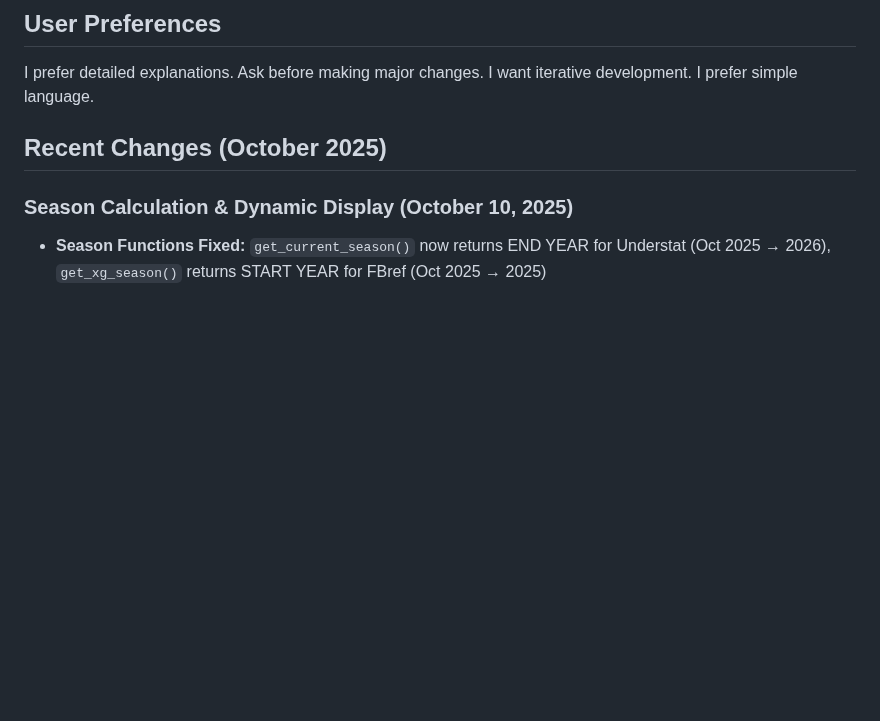
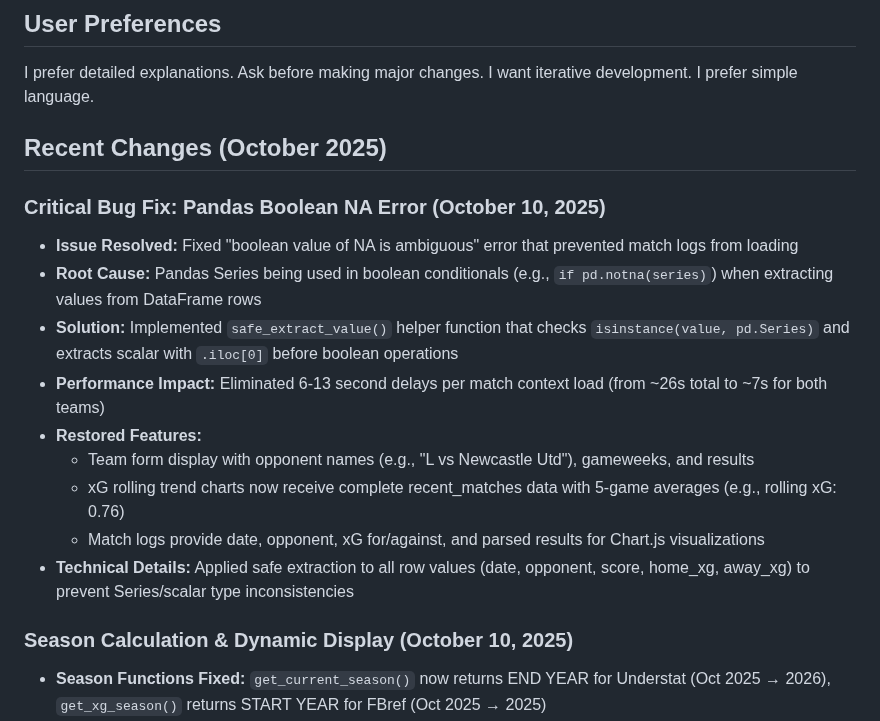
Before and after one commit to NizarNi/football-predictor, a Markdown page: replit.md, the part around the change. GitHub-like rendering; blank space fills up the shorter version.

Commit message:
Fix critical bug causing match logs to fail loading
Resolves "boolean value of NA is ambiguous" error in pandas by implementing a safe extraction helper function for DataFrame row values.

Replit-Commit-Author: Agent
Replit-Commit-Session-Id: 29311085-60f5-4d56-a3c6-8fb413bba7c5
Replit-Commit-Checkpoint-Type: full_checkpoint
Replit-Commit-Screenshot-Url: https://storage.googleapis.com/screenshot-production-us-central1/0e78cfd8-abdd-43cc-9269-905bf7671a48/29311085-60f5-4d56-a3c6-8fb413bba7c5/GnX8yeg

```diff
--- a/replit.md
+++ b/replit.md
@@ -7,6 +7,17 @@ A Flask-based web application providing football match predictions using real bo
 I prefer detailed explanations. Ask before making major changes. I want iterative development. I prefer simple language.
 
 ## Recent Changes (October 2025)
+### Critical Bug Fix: Pandas Boolean NA Error (October 10, 2025)
+- **Issue Resolved:** Fixed "boolean value of NA is ambiguous" error that prevented match logs from loading
+- **Root Cause:** Pandas Series being used in boolean conditionals (e.g., `if pd.notna(series)`) when extracting values from DataFrame rows
+- **Solution:** Implemented `safe_extract_value()` helper function that checks `isinstance(value, pd.Series)` and extracts scalar with `.iloc[0]` before boolean operations
+- **Performance Impact:** Eliminated 6-13 second delays per match context load (from ~26s total to ~7s for both teams)
+- **Restored Features:**
+  - Team form display with opponent names (e.g., "L vs Newcastle Utd"), gameweeks, and results
+  - xG rolling trend charts now receive complete recent_matches data with 5-game averages (e.g., rolling xG: 0.76)
+  - Match logs provide date, opponent, xG for/against, and parsed results for Chart.js visualizations
+- **Technical Details:** Applied safe extraction to all row values (date, opponent, score, home_xg, away_xg) to prevent Series/scalar type inconsistencies
+
 ### Season Calculation & Dynamic Display (October 10, 2025)
 - **Season Functions Fixed:** `get_current_season()` now returns END YEAR for Understat (Oct 2025 → 2026), `get_xg_season()` returns START YEAR for FBref (Oct 2025 → 2025)
 - **Dynamic Season Display:** Backend sends `season_display: "2025/26"` to frontend, replacing all hardcoded "2024/25" references in tooltips
```
